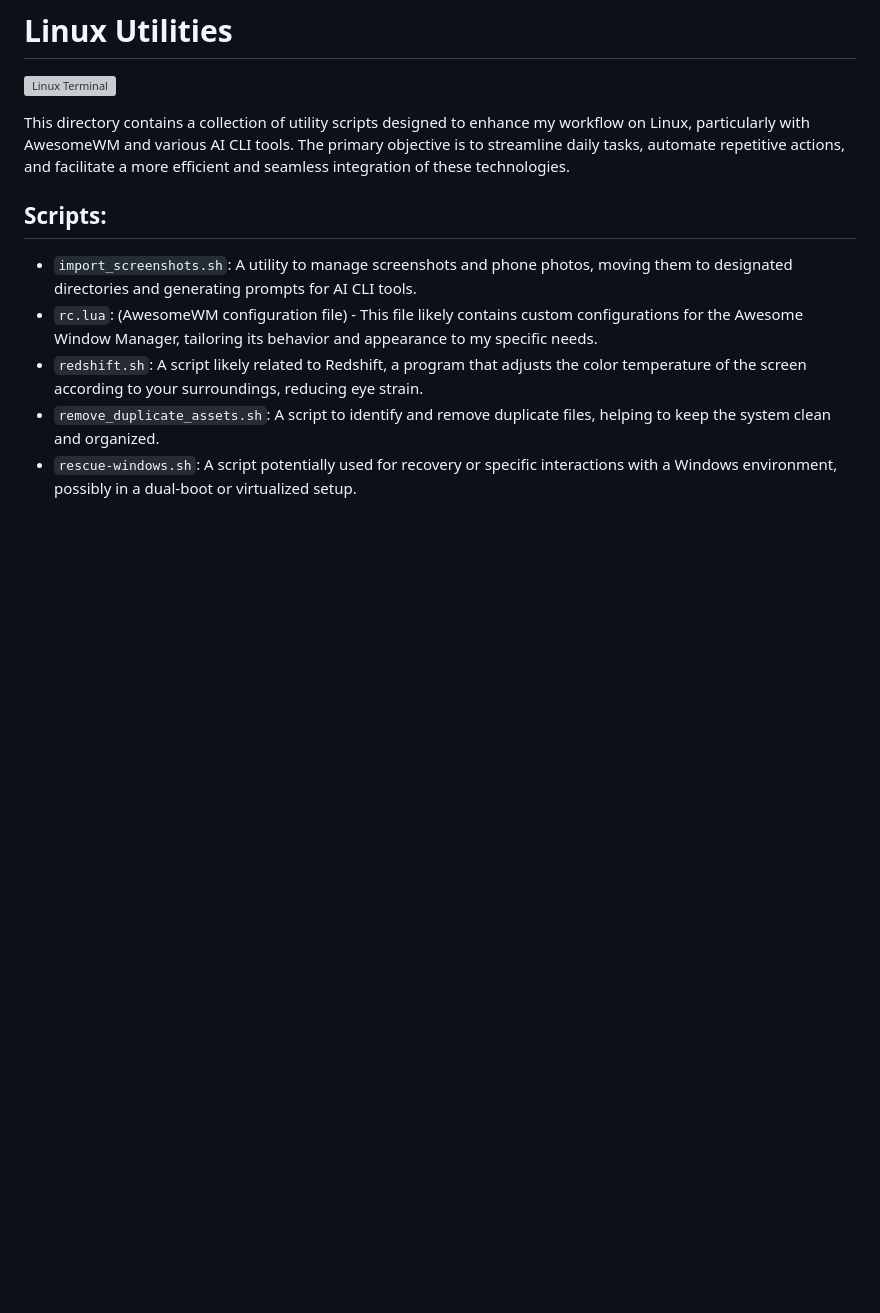
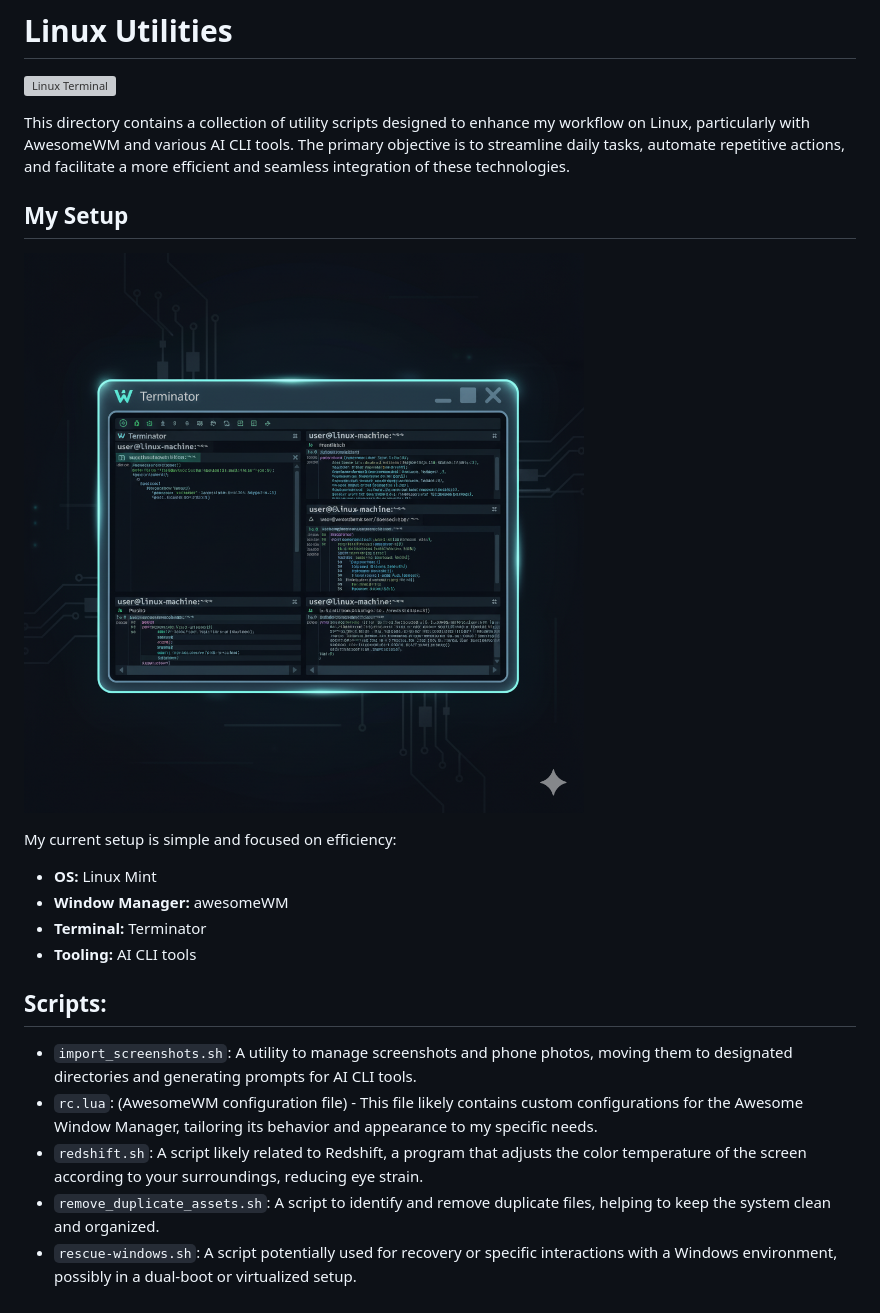
Before and after one commit to antshiv/LinuxUtilities, a Markdown page: README.md, the part around the change. Drawn GitHub-style; pictures changed too: assets/awesomeWMTerminal.png (added); blank space fills up the shorter version; grey boxes are pictures that could not be loaded.

```diff
--- a/README.md
+++ b/README.md
@@ -3,6 +3,17 @@
 ![Linux Terminal](@assets/linuxterminal.png)
 
 This directory contains a collection of utility scripts designed to enhance my workflow on Linux, particularly with AwesomeWM and various AI CLI tools. The primary objective is to streamline daily tasks, automate repetitive actions, and facilitate a more efficient and seamless integration of these technologies.
+
+## My Setup
+
+![My awesomeWM setup](assets/awesomeWMTerminal.png)
+
+My current setup is simple and focused on efficiency:
+
+*   **OS:** Linux Mint
+*   **Window Manager:** awesomeWM
+*   **Terminal:** Terminator
+*   **Tooling:** AI CLI tools
 
 ## Scripts:
 
```
